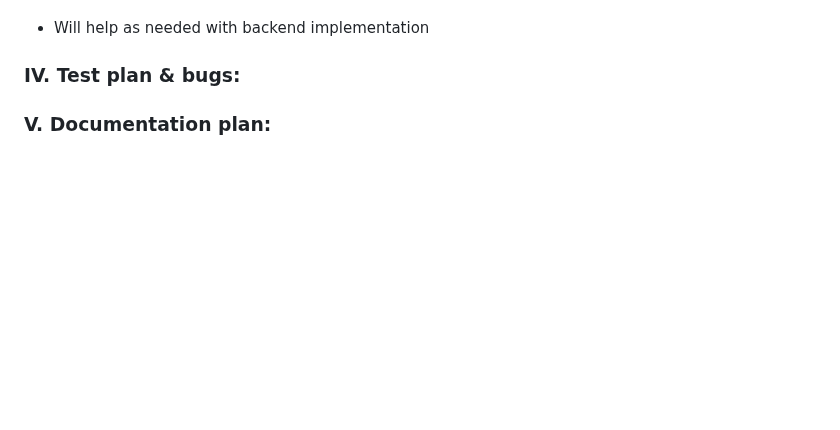
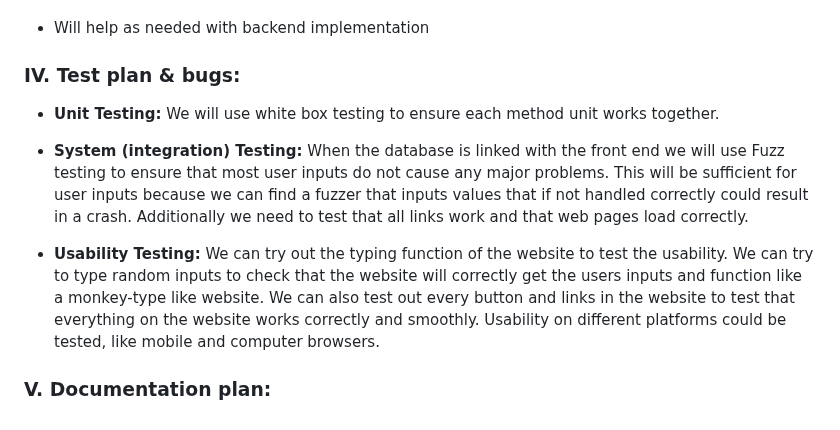
Before and after one commit to peytonju/team-5-spryntax, a Markdown page: README.md, the part around the change. GitHub-like rendering; blank space fills up the shorter version.

Commit message:
Update README.md
John also helped with this section

```diff
--- a/README.md
+++ b/README.md
@@ -213,5 +213,10 @@ Backend Developer
 - Will help as needed with backend implementation
 
 ### IV. Test plan & bugs:
+- **Unit Testing:** We will use white box testing to ensure each method unit works together.
+
+- **System (integration) Testing:** When the database is linked with the front end we will use Fuzz testing to ensure that most user inputs do not cause any major problems. This will be sufficient for user inputs because we can find a fuzzer that inputs values that if not handled correctly could result in a crash. Additionally we need to test that all links work and that web pages load correctly.
+
+- **Usability Testing:** We can try out the typing function of the website to test the usability. We can try to type random inputs to check that the website will correctly get the users inputs and function like a monkey-type like website. We can also test out every button and links in the website to test that everything on the website works correctly and smoothly. Usability on different platforms could be tested, like mobile and computer browsers.
 
 ### V. Documentation plan:
```
